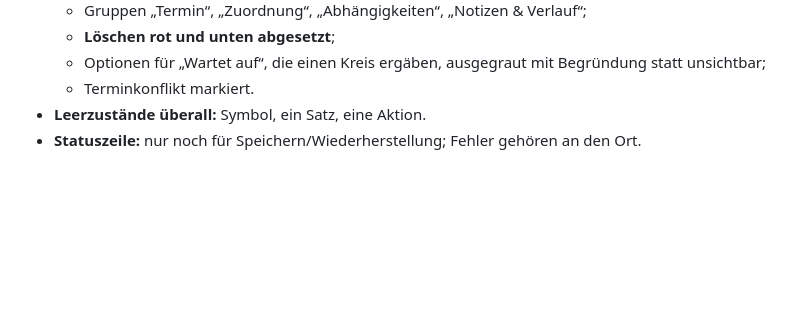
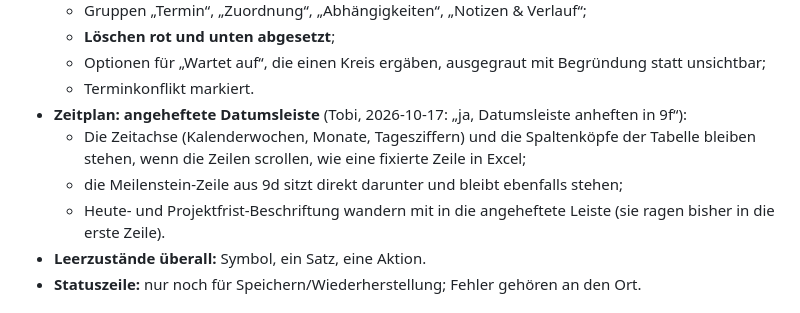
Before and after one commit to tobiaswildezahn/plnwrk, a Markdown page: docs/plans/2026-10-17-phase-9-gestaltung.md, the part around the change. Rendered like a GitHub page; blank space fills up the shorter version.

Commit message:
plan: pinned date axis in the schedule goes to 9f (Tobi's decision)
Co-Authored-By: Claude Opus 5.5 <noreply@anthropic.com>

```diff
--- a/docs/plans/2026-10-17-phase-9-gestaltung.md
+++ b/docs/plans/2026-10-17-phase-9-gestaltung.md
@@ -370,6 +370,12 @@ Wächtertest wie beim Text prüft das: keine `Color32::from_rgb` außerhalb `des
   - Optionen für „Wartet auf“, die einen Kreis ergäben, ausgegraut mit Begründung statt
     unsichtbar;
   - Terminkonflikt markiert.
+- **Zeitplan: angeheftete Datumsleiste** (Tobi, 2026-10-17: „ja, Datumsleiste anheften in 9f“):
+  - Die Zeitachse (Kalenderwochen, Monate, Tagesziffern) und die Spaltenköpfe der Tabelle
+    bleiben stehen, wenn die Zeilen scrollen, wie eine fixierte Zeile in Excel;
+  - die Meilenstein-Zeile aus 9d sitzt direkt darunter und bleibt ebenfalls stehen;
+  - Heute- und Projektfrist-Beschriftung wandern mit in die angeheftete Leiste (sie ragen bisher
+    in die erste Zeile).
 - **Leerzustände überall:** Symbol, ein Satz, eine Aktion.
 - **Statuszeile:** nur noch für Speichern/Wiederherstellung; Fehler gehören an den Ort.
 
```
